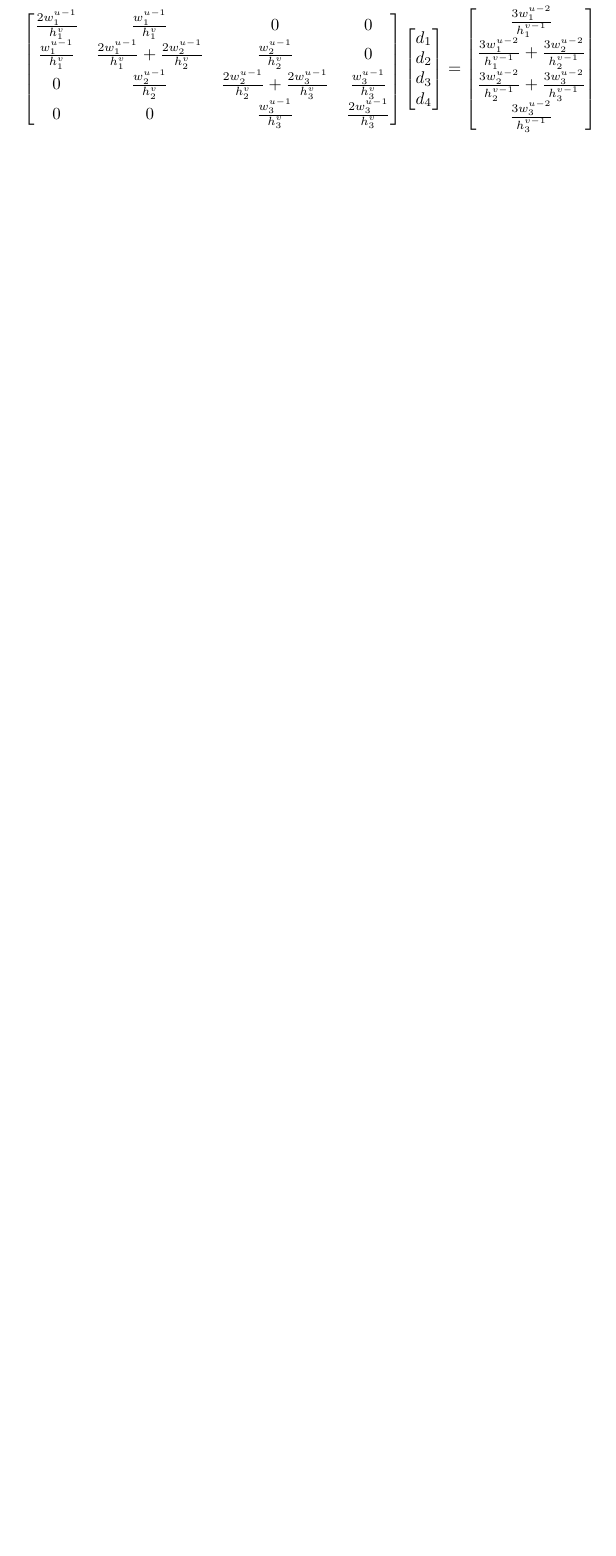
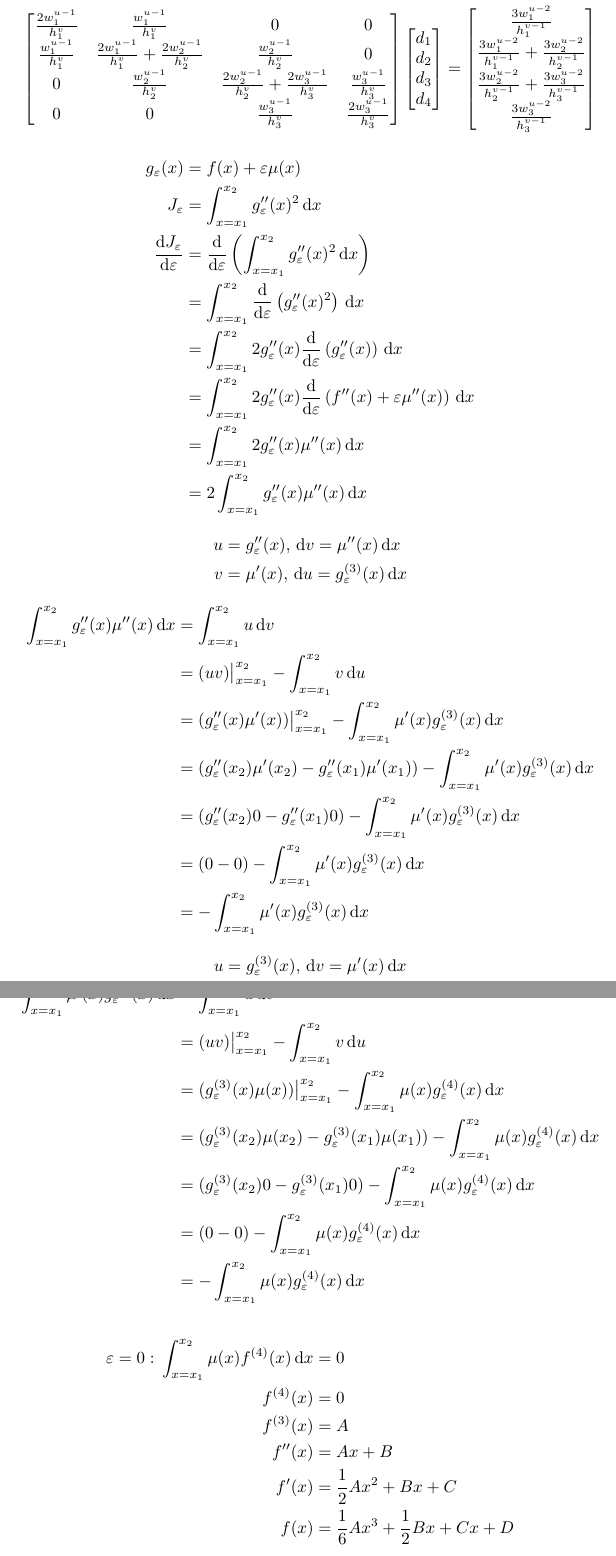
Before and after one commit to Mathtician/ideas, a LaTeX document (lerp/lerp.tex): part of page 7 of 7 before the commit and two parts of pages 7 and 8 of 8 after it, the two joined at a grey line, cut so that both start at the same text, the shorter picture padded with empty space. Compiled offline with pdfLaTeX.

Commit message:
Added Euler-Lagrange derivation of cubic to lerp

```diff
--- a/lerp/lerp.tex
+++ b/lerp/lerp.tex
@@ -421,4 +424,51 @@ There are a few techniques that could be used,
     \frac{3w_3^{u-2}}{h_3^{v-1}}
   \end{bmatrix}
 \end{align*}
+\newcommand{\e}{\varepsilon}
+\begin{align*}
+  g_\e(x) &= f(x)+\e\mu(x) \\
+  J_\e &= \int_{x=x_1}^{x_2} g_\e''(x)^2 \dx \\
+  \dd{J_\e}{\e} &= \dd{}{\e}\left(\int_{x=x_1}^{x_2} g_\e''(x)^2 \dx\right) \\
+  &= \int_{x=x_1}^{x_2} \dd{}{\e}\left(g_\e''(x)^2\right) \dx \\
+  &= \int_{x=x_1}^{x_2} 2g_\e''(x)\dd{}{\e}\left(g_\e''(x)\right) \dx \\
+  &= \int_{x=x_1}^{x_2} 2g_\e''(x)\dd{}{\e}\left(f''(x)+\e\mu''(x)\right) \dx \\
+  &= \int_{x=x_1}^{x_2} 2g_\e''(x)\mu''(x) \dx \\
+  &= 2\int_{x=x_1}^{x_2} g_\e''(x)\mu''(x) \dx
+\end{align*}
+\begin{align*}
+  u &= g_\e''(x), \dv = \mu''(x) \dx \\
+  v &= \mu'(x), \du = g_\e^{(3)}(x) \dx
+\end{align*}
+\begin{align*}
+  \int_{x=x_1}^{x_2} g_\e''(x)\mu''(x) \dx
+  &= \int_{x=x_1}^{x_2}u\dv \\
+  &= (uv)\big|_{x=x_1}^{x_2} - \int_{x=x_1}^{x_2} v \du \\
+  &= (g_\e''(x)\mu'(x))\big|_{x=x_1}^{x_2} - \int_{x=x_1}^{x_2} \mu'(x)g_\e^{(3)}(x) \dx \\
+  &= (g_\e''(x_2)\mu'(x_2)-g_\e''(x_1)\mu'(x_1)) - \int_{x=x_1}^{x_2} \mu'(x)g_\e^{(3)}(x) \dx \\
+  &= (g_\e''(x_2)0-g_\e''(x_1)0) - \int_{x=x_1}^{x_2} \mu'(x)g_\e^{(3)}(x) \dx \\
+  &= (0-0) - \int_{x=x_1}^{x_2} \mu'(x)g_\e^{(3)}(x) \dx \\
+  &= -\int_{x=x_1}^{x_2} \mu'(x)g_\e^{(3)}(x) \dx
+\end{align*}
+\begin{align*}
+  u &= g_\e^{(3)}(x), \dv = \mu'(x) \dx \\
+  v &= \mu(x), \du = g_\e^{(4)}(x) \dx
+\end{align*}
+\begin{align*}
+  \int_{x=x_1}^{x_2} \mu'(x)g_\e^{(3)}(x) \dx
+  &= \int_{x=x_1}^{x_2}u\dv \\
+  &= (uv)\big|_{x=x_1}^{x_2} - \int_{x=x_1}^{x_2} v \du \\
+  &= (g_\e^{(3)}(x)\mu(x))\big|_{x=x_1}^{x_2} - \int_{x=x_1}^{x_2} \mu(x) g_\e^{(4)}(x) \dx \\
+  &= (g_\e^{(3)}(x_2)\mu(x_2)-g_\e^{(3)}(x_1)\mu(x_1)) - \int_{x=x_1}^{x_2} \mu(x) g_\e^{(4)}(x) \dx \\
+  &= (g_\e^{(3)}(x_2)0-g_\e^{(3)}(x_1)0) - \int_{x=x_1}^{x_2} \mu(x) g_\e^{(4)}(x) \dx \\
+  &= (0-0) - \int_{x=x_1}^{x_2} \mu(x) g_\e^{(4)}(x) \dx \\
+  &= -\int_{x=x_1}^{x_2} \mu(x) g_\e^{(4)}(x) \dx
+\end{align*}
+\begin{align*}
+  \e = 0:\, \int_{x=x_1}^{x_2} \mu(x) f^{(4)}(x) \dx &= 0 \\
+  f^{(4)}(x) &= 0 \\
+  f^{(3)}(x) &= A \\
+  f''(x) &= Ax+B \\
+  f'(x) &= \frac{1}{2}Ax^2+Bx+C \\
+  f(x) &= \frac{1}{6}Ax^3+\frac{1}{2}Bx+Cx+D \\
+\end{align*}
 \end{document}
```
Also changed, not shown: lerp/lerp.pdf, lerp/lerp.tex (3 more changed lines).
